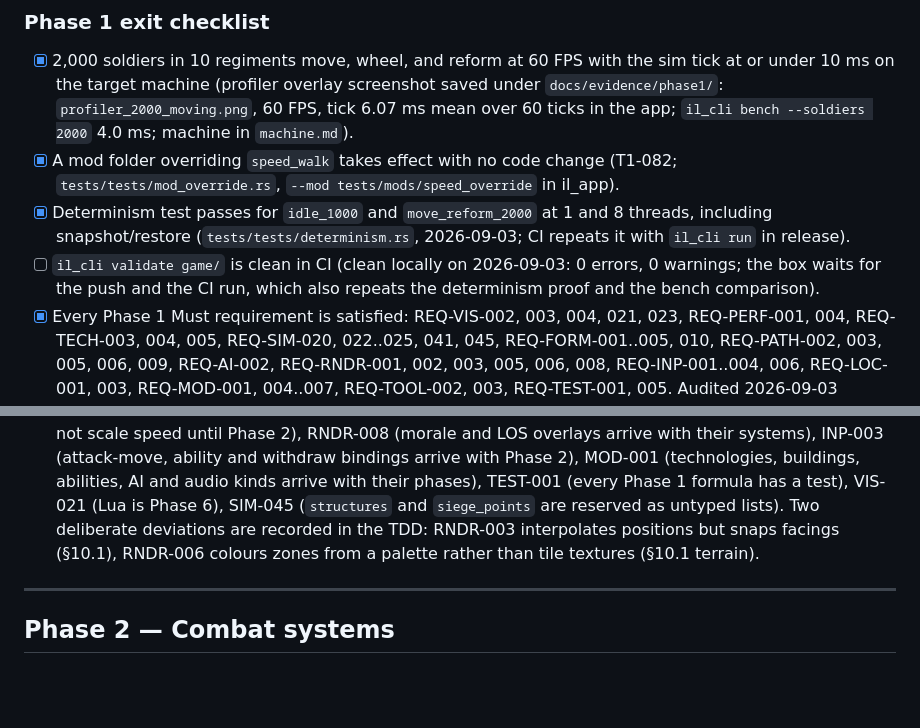
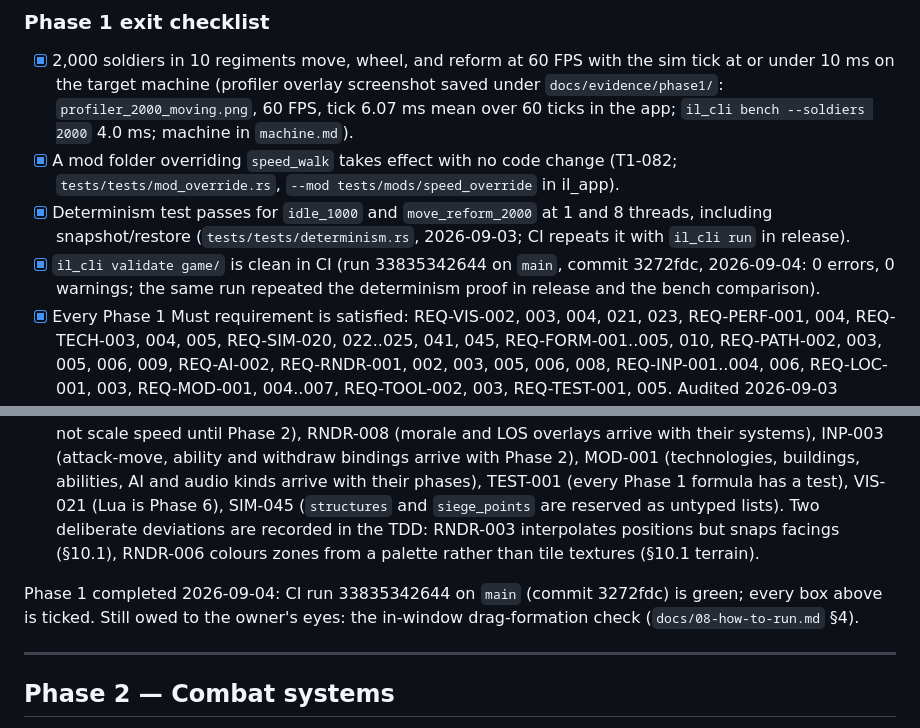
Before and after one commit to danielihazkel/IronLegionEngine, a Markdown page: docs/07-tasks-phase-0-2.md, 2 parts joined by grey strips. Rendered like a GitHub page; blank space fills up the shorter version.

Commit message:
Phase 1 exit checklist complete: CI run 33835342644 is green
Co-Authored-By: Claude Fable 5.1 <noreply@anthropic.com>
Claude-Session: https://claude.ai/code/session_016CUsSvCYb1EickvpSqQ6cn

```diff
--- a/docs/07-tasks-phase-0-2.md
+++ b/docs/07-tasks-phase-0-2.md
@@ -349,9 +349,11 @@ flowchart LR
 - [x] 2,000 soldiers in 10 regiments move, wheel, and reform at 60 FPS with the sim tick at or under 10 ms on the target machine (profiler overlay screenshot saved under `docs/evidence/phase1/`: `profiler_2000_moving.png`, 60 FPS, tick 6.07 ms mean over 60 ticks in the app; `il_cli bench --soldiers 2000` 4.0 ms; machine in `machine.md`).
 - [x] A mod folder overriding `speed_walk` takes effect with no code change (T1-082; `tests/tests/mod_override.rs`, `--mod tests/mods/speed_override` in il_app).
 - [x] Determinism test passes for `idle_1000` and `move_reform_2000` at 1 and 8 threads, including snapshot/restore (`tests/tests/determinism.rs`, 2026-09-03; CI repeats it with `il_cli run` in release).
-- [ ] `il_cli validate game/` is clean in CI (clean locally on 2026-09-03: 0 errors, 0 warnings; the box waits for the push and the CI run, which also repeats the determinism proof and the bench comparison).
+- [x] `il_cli validate game/` is clean in CI (run 33835342644 on `main`, commit 3272fdc, 2026-09-04: 0 errors, 0 warnings; the same run repeated the determinism proof in release and the bench comparison).
 - [x] Every Phase 1 Must requirement is satisfied: REQ-VIS-002, 003, 004, 021, 023, REQ-PERF-001, 004, REQ-TECH-003, 004, 005, REQ-SIM-020, 022..025, 041, 045, REQ-FORM-001..005, 010, REQ-PATH-002, 003, 005, 006, 009, REQ-AI-002, REQ-RNDR-001, 002, 003, 005, 006, 008, REQ-INP-001..004, 006, REQ-LOC-001, 003, REQ-MOD-001, 004..007, REQ-TOOL-002, 003, REQ-TEST-001, 005.
   Audited 2026-09-03 against the code. REQ-LOC-001 failed the audit (English literals in the egui panels and the window title) and was fixed in the close-out: every engine label is an `il.*` locale key and `tests/tests/locale_keys.rs` keeps it so. Requirements whose remaining clauses belong to later phases are met to the extent their systems exist: AI-002 (only Idle and MoveToSlot transitions run until combat), PATH-005 (fatigue does not scale speed until Phase 2), RNDR-008 (morale and LOS overlays arrive with their systems), INP-003 (attack-move, ability and withdraw bindings arrive with Phase 2), MOD-001 (technologies, buildings, abilities, AI and audio kinds arrive with their phases), TEST-001 (every Phase 1 formula has a test), VIS-021 (Lua is Phase 6), SIM-045 (`structures` and `siege_points` are reserved as untyped lists). Two deliberate deviations are recorded in the TDD: RNDR-003 interpolates positions but snaps facings (§10.1), RNDR-006 colours zones from a palette rather than tile textures (§10.1 terrain).
+
+Phase 1 completed 2026-09-04: CI run 33835342644 on `main` (commit 3272fdc) is green; every box above is ticked. Still owed to the owner's eyes: the in-window drag-formation check (`docs/08-how-to-run.md` §4).
 
 ---
 
```
